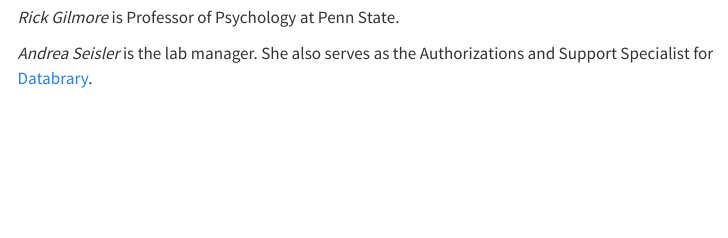
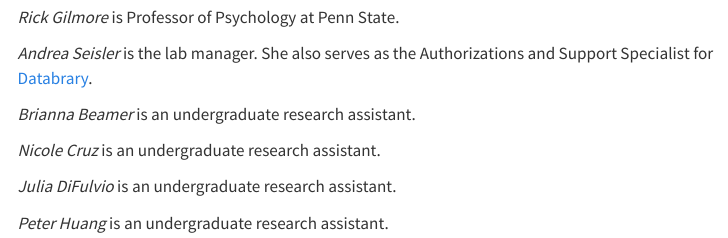
Before and after one commit to gilmore-lab/visual-acuity, a Quarto document (src/index.qmd): the page in a window 1100 px wide, from 200 px down. Rendered offline with R 4.5, knitr and Pandoc in place of Quarto, with nearby package versions; menus at the side of the page are left out.

Commit message:
Add undergraduate RAs.

```diff
--- a/src/index.qmd
+++ b/src/index.qmd
@@ -23,8 +23,10 @@ knitr::opts_chunk$set(echo = TRUE)
 
 *Andrea Seisler* is the lab manager. She also serves as the Authorizations and Support Specialist for [Databrary](https://databrary.org).
 
-<!-- *Brianna Beamer* is an undergraduate research assistant. -->
+*Brianna Beamer* is an undergraduate research assistant.
 
-<!-- *Julia DiFulvio* is an undergraduate research assistant. -->
+*Nicole Cruz* is an undergraduate research assistant.
 
-<!-- *Peter Huang* is an undergraduate research assistant. -->
+*Julia DiFulvio* is an undergraduate research assistant.
+
+*Peter Huang* is an undergraduate research assistant.
```
Also changed, not shown: docs/search.json, 2 other files.
